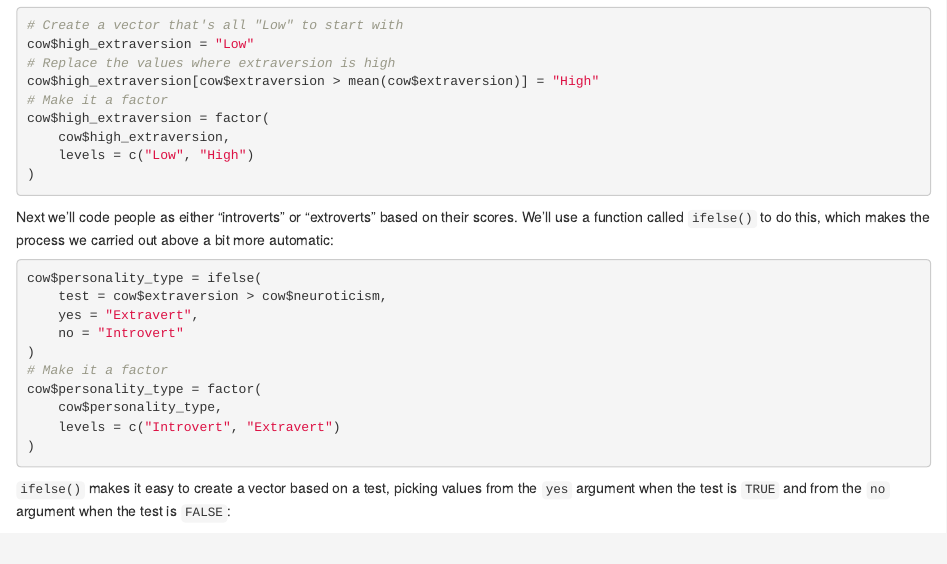
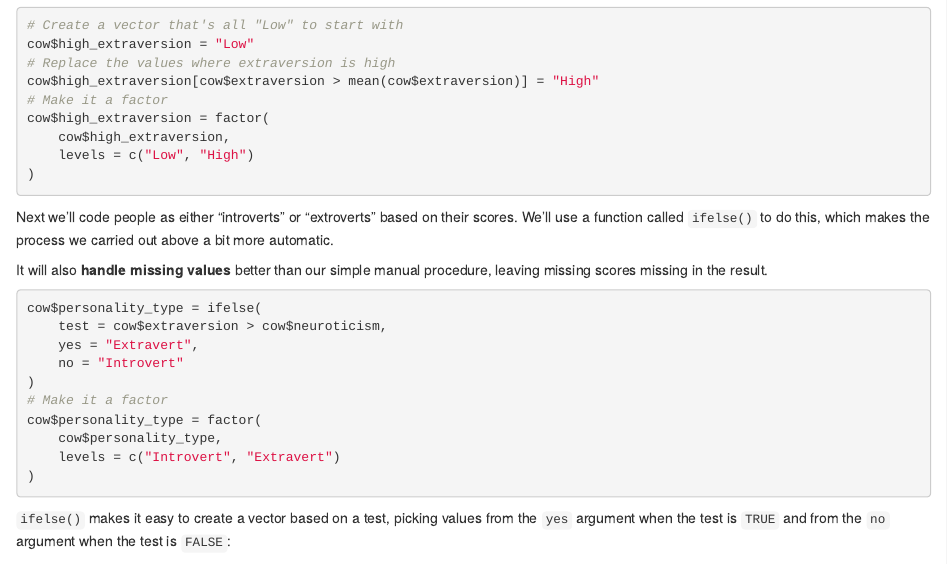
Before and after one commit to Hi-Vis/Marius_edits2, an R Markdown document (06-example_analysis.Rmd): the page in a window 1100 px wide, from 1590 px down. Rendered offline with R 4.5, knitr and Pandoc, with nearby package versions; drawn as R Markdown's standard HTML page in place of the format the file asks for.

Commit message:
Add note on missing value handling

````diff
--- a/06-example_analysis.Rmd
+++ b/06-example_analysis.Rmd
@@ -113,7 +113,10 @@ cow$high_extraversion = factor(
 
 Next we'll code people as either "introverts" or "extroverts" based
 on their scores. We'll use a function called `ifelse()` to do this,
-which makes the process we carried out above a bit more automatic:
+which makes the process we carried out above a bit more automatic.
+
+It will also **handle missing values** better than our simple
+manual procedure, leaving missing scores missing in the result.
 
 ```{r simple_recode_example}
 cow$personality_type = ifelse(
````
